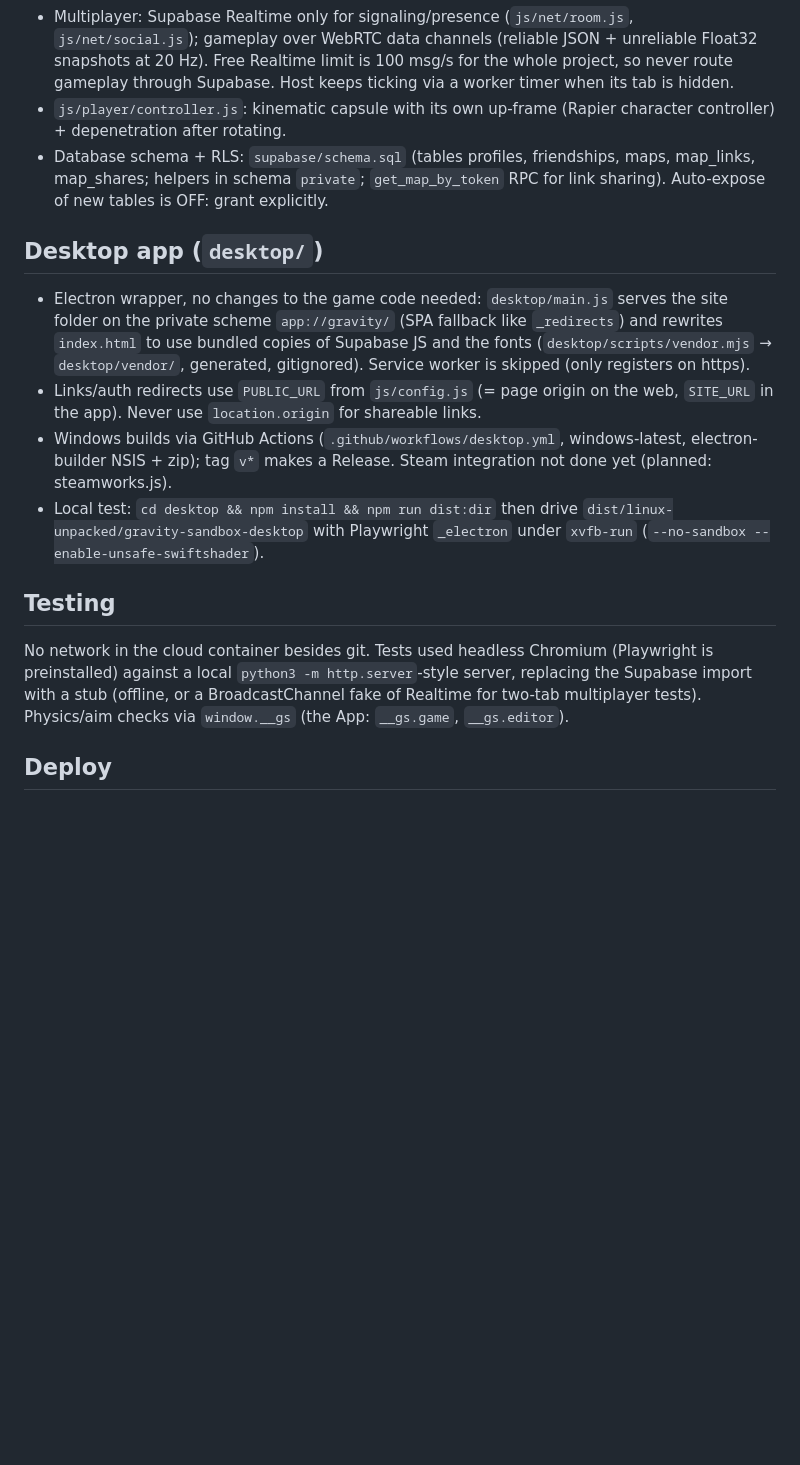
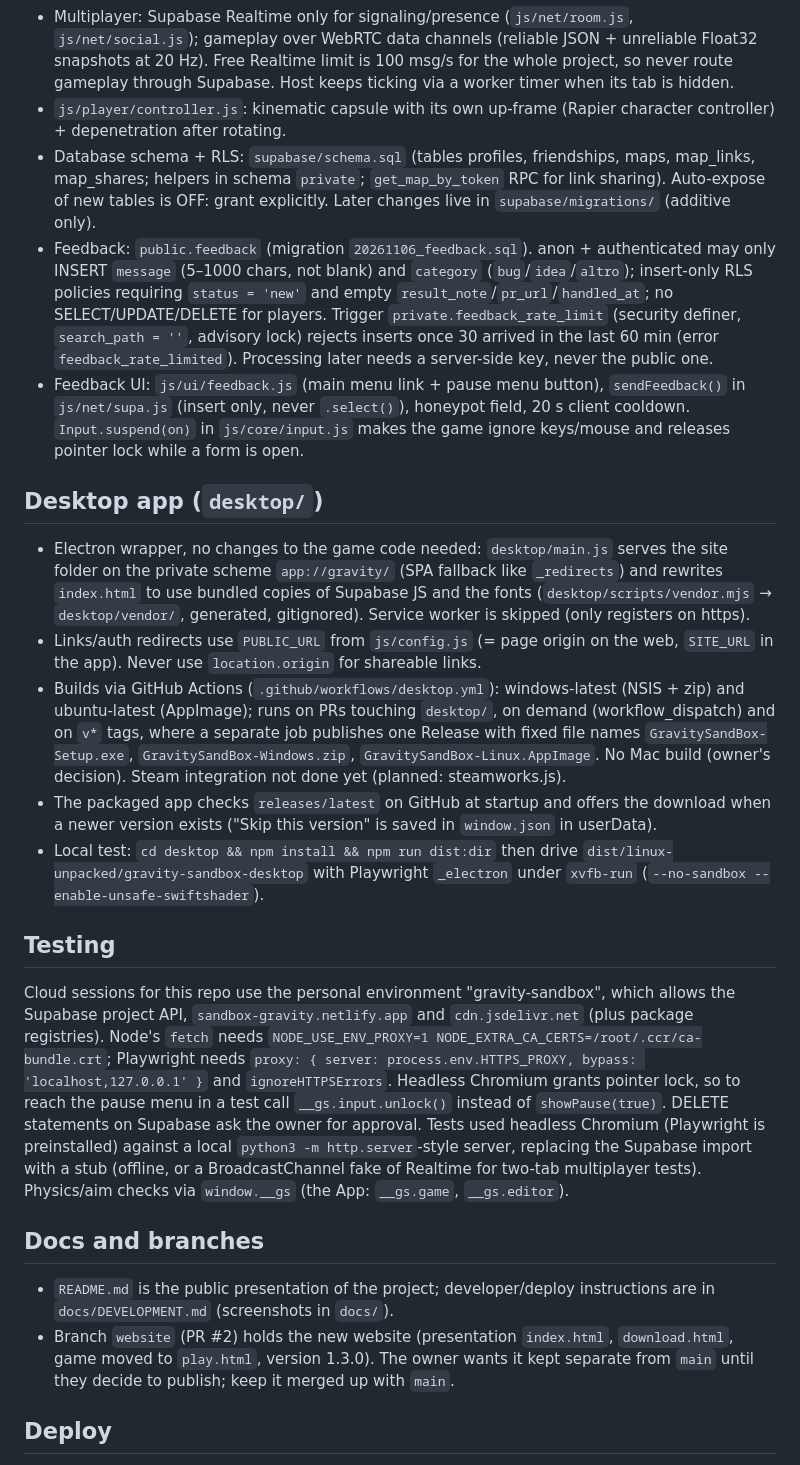
Before and after one commit to KoC-Stellare/gravity-sandbox, a Markdown page: CLAUDE.md, the part around the change. GitHub-like rendering; blank space fills up the shorter version.

Commit message:
CLAUDE.md: feedback table, Linux build, update check, test setup
Brings the project notes in line with what main now contains: the
feedback table and panel, Windows + Linux builds with fixed release
names, the update check, the cloud environment and proxy settings for
tests, the presentation README and the separate website branch.

Co-Authored-By: Claude Opus 5.5 <noreply@anthropic.com>
Claude-Session: https://claude.ai/code/session_01Kn79k8SuRnHu2kkd4CNHcz

```diff
--- a/CLAUDE.md
+++ b/CLAUDE.md
@@ -20,16 +20,23 @@ Hosting: Netlify (static, this folder is the site root). Backend: Supabase proje
 - `js/game.js`: session modes `solo`, `host` (runs Sim) and `client` (mirror world with kinematic bodies driven by snapshots, 100 ms interpolation).
 - Multiplayer: Supabase Realtime only for signaling/presence (`js/net/room.js`, `js/net/social.js`); gameplay over WebRTC data channels (reliable JSON + unreliable Float32 snapshots at 20 Hz). Free Realtime limit is 100 msg/s for the whole project, so never route gameplay through Supabase. Host keeps ticking via a worker timer when its tab is hidden.
 - `js/player/controller.js`: kinematic capsule with its own up-frame (Rapier character controller) + depenetration after rotating.
-- Database schema + RLS: `supabase/schema.sql` (tables profiles, friendships, maps, map_links, map_shares; helpers in schema `private`; `get_map_by_token` RPC for link sharing). Auto-expose of new tables is OFF: grant explicitly.
+- Database schema + RLS: `supabase/schema.sql` (tables profiles, friendships, maps, map_links, map_shares; helpers in schema `private`; `get_map_by_token` RPC for link sharing). Auto-expose of new tables is OFF: grant explicitly. Later changes live in `supabase/migrations/` (additive only).
+- Feedback: `public.feedback` (migration `20261106_feedback.sql`). anon + authenticated may only INSERT `message` (5–1000 chars, not blank) and `category` (`bug`/`idea`/`altro`); insert-only RLS policies requiring `status = 'new'` and empty `result_note`/`pr_url`/`handled_at`; no SELECT/UPDATE/DELETE for players. Trigger `private.feedback_rate_limit` (security definer, `search_path = ''`, advisory lock) rejects inserts once 30 arrived in the last 60 min (error `feedback_rate_limited`). Processing later needs a server-side key, never the public one.
+- Feedback UI: `js/ui/feedback.js` (main menu link + pause menu button), `sendFeedback()` in `js/net/supa.js` (insert only, never `.select()`), honeypot field, 20 s client cooldown. `Input.suspend(on)` in `js/core/input.js` makes the game ignore keys/mouse and releases pointer lock while a form is open.
 
 ## Desktop app (`desktop/`)
 - Electron wrapper, no changes to the game code needed: `desktop/main.js` serves the site folder on the private scheme `app://gravity/` (SPA fallback like `_redirects`) and rewrites `index.html` to use bundled copies of Supabase JS and the fonts (`desktop/scripts/vendor.mjs` → `desktop/vendor/`, generated, gitignored). Service worker is skipped (only registers on https).
 - Links/auth redirects use `PUBLIC_URL` from `js/config.js` (= page origin on the web, `SITE_URL` in the app). Never use `location.origin` for shareable links.
-- Windows builds via GitHub Actions (`.github/workflows/desktop.yml`, windows-latest, electron-builder NSIS + zip); tag `v*` makes a Release. Steam integration not done yet (planned: steamworks.js).
+- Builds via GitHub Actions (`.github/workflows/desktop.yml`): windows-latest (NSIS + zip) and ubuntu-latest (AppImage); runs on PRs touching `desktop/`, on demand (workflow_dispatch) and on `v*` tags, where a separate job publishes one Release with fixed file names `GravitySandBox-Setup.exe`, `GravitySandBox-Windows.zip`, `GravitySandBox-Linux.AppImage`. No Mac build (owner's decision). Steam integration not done yet (planned: steamworks.js).
+- The packaged app checks `releases/latest` on GitHub at startup and offers the download when a newer version exists ("Skip this version" is saved in `window.json` in userData).
 - Local test: `cd desktop && npm install && npm run dist:dir` then drive `dist/linux-unpacked/gravity-sandbox-desktop` with Playwright `_electron` under `xvfb-run` (`--no-sandbox --enable-unsafe-swiftshader`).
 
 ## Testing
-No network in the cloud container besides git. Tests used headless Chromium (Playwright is preinstalled) against a local `python3 -m http.server`-style server, replacing the Supabase import with a stub (offline, or a BroadcastChannel fake of Realtime for two-tab multiplayer tests). Physics/aim checks via `window.__gs` (the App: `__gs.game`, `__gs.editor`).
+Cloud sessions for this repo use the personal environment "gravity-sandbox", which allows the Supabase project API, `sandbox-gravity.netlify.app` and `cdn.jsdelivr.net` (plus package registries). Node's `fetch` needs `NODE_USE_ENV_PROXY=1 NODE_EXTRA_CA_CERTS=/root/.ccr/ca-bundle.crt`; Playwright needs `proxy: { server: process.env.HTTPS_PROXY, bypass: 'localhost,127.0.0.1' }` and `ignoreHTTPSErrors`. Headless Chromium grants pointer lock, so to reach the pause menu in a test call `__gs.input.unlock()` instead of `showPause(true)`. DELETE statements on Supabase ask the owner for approval. Tests used headless Chromium (Playwright is preinstalled) against a local `python3 -m http.server`-style server, replacing the Supabase import with a stub (offline, or a BroadcastChannel fake of Realtime for two-tab multiplayer tests). Physics/aim checks via `window.__gs` (the App: `__gs.game`, `__gs.editor`).
+
+## Docs and branches
+- `README.md` is the public presentation of the project; developer/deploy instructions are in `docs/DEVELOPMENT.md` (screenshots in `docs/`).
+- Branch `website` (PR #2) holds the new website (presentation `index.html`, `download.html`, game moved to `play.html`, version 1.3.0). The owner wants it kept separate from `main` until they decide to publish; keep it merged up with `main`.
 
 ## Deploy
 Drag the folder onto Netlify (or connect this repo). `_redirects` makes `/join/CODE` and `/map/TOKEN` work. Supabase Auth Site URL + redirect URL must be the Netlify address. Bump `VERSION` in `sw.js`, `js/config.js` and `version` in `desktop/package.json` on each release so the PWA cache refreshes.
```
